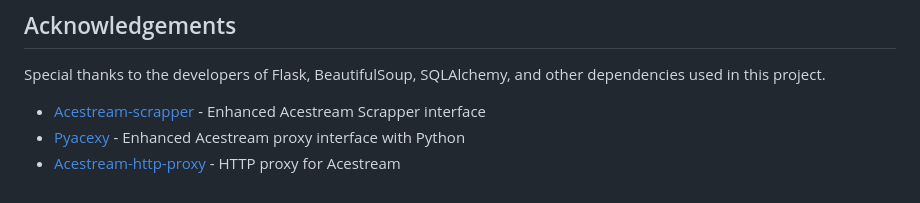
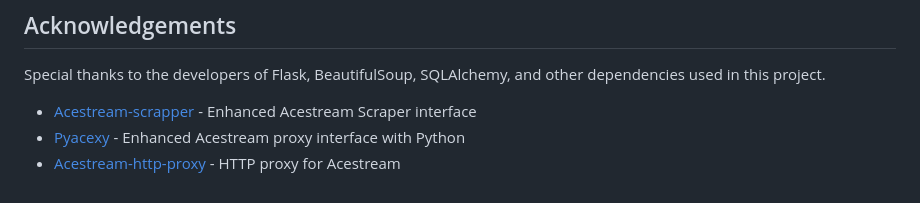
Before and after one commit to visesa84/acestream-scraper-PyAcexy, a Markdown page: README.md, the part around the change. Drawn GitHub-style.

Commit message:
Actualizar archivos

```diff
--- a/README.md
+++ b/README.md
@@ -454,6 +454,6 @@ Contributions are welcome! Please fork the repository and create a pull request
 ## Acknowledgements
 
 Special thanks to the developers of Flask, BeautifulSoup, SQLAlchemy, and other dependencies used in this project.
-- [Acestream-scrapper](https://github.com/Pipepito/acestream-scraper) - Enhanced Acestream Scrapper interface
+- [Acestream-scrapper](https://github.com/Pipepito/acestream-scraper) - Enhanced Acestream Scraper interface
 - [Pyacexy](https://github.com/wafy80/pyacexy) - Enhanced Acestream proxy interface with Python
 - [Acestream-http-proxy](https://github.com/martinbjeldbak/acestream-http-proxy) - HTTP proxy for Acestream
```
